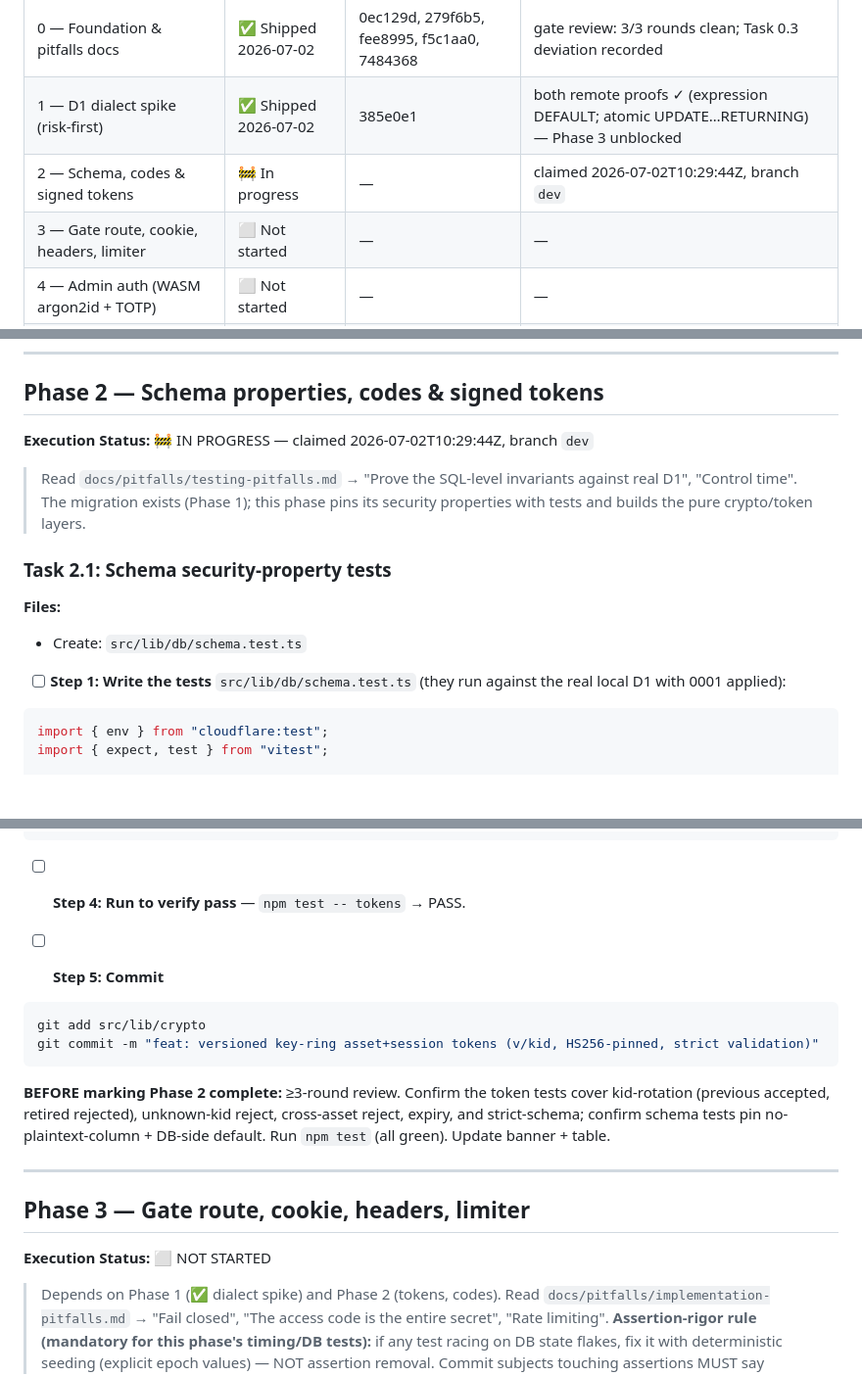
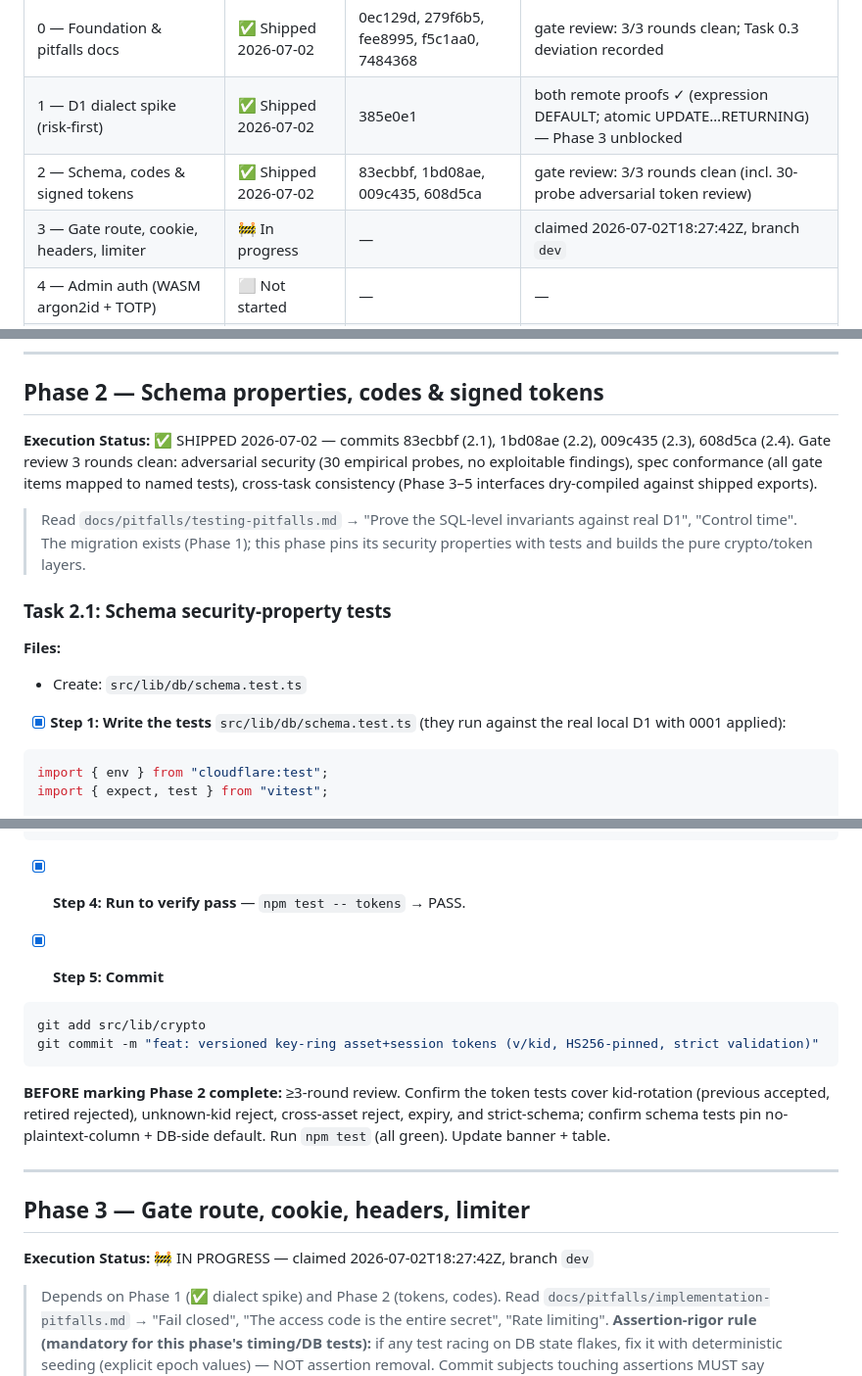
Before and after one commit to scarson/artifact-share, a Markdown page: docs/plans/2026-07-02-gated-asset-sharing-site-cloudflare-plan.md, 3 parts joined by grey strips. Shown at 98% size. GitHub-like rendering; blank space fills up the shorter version.

Commit message:
docs(plan): Phase 2 shipped (3-round gate clean); claim Phase 3; record key-ring footgun discovery for the runbook
Co-Authored-By: Claude Fable 5 <noreply@anthropic.com>

````diff
--- a/docs/plans/2026-07-02-gated-asset-sharing-site-cloudflare-plan.md
+++ b/docs/plans/2026-07-02-gated-asset-sharing-site-cloudflare-plan.md
@@ -67,8 +67,8 @@ notes and commit messages.
 |---|---|---|---|
 | 0 — Foundation & pitfalls docs | ✅ Shipped 2026-07-02 | 0ec129d, 279f6b5, fee8995, f5c1aa0, 7484368 | gate review: 3/3 rounds clean; Task 0.3 deviation recorded |
 | 1 — D1 dialect spike (risk-first) | ✅ Shipped 2026-07-02 | 385e0e1 | both remote proofs ✓ (expression DEFAULT; atomic UPDATE…RETURNING) — Phase 3 unblocked |
-| 2 — Schema, codes & signed tokens | 🚧 In progress | — | claimed 2026-07-02T10:29:44Z, branch `dev` |
-| 3 — Gate route, cookie, headers, limiter | ⬜ Not started | — | — |
+| 2 — Schema, codes & signed tokens | ✅ Shipped 2026-07-02 | 83ecbbf, 1bd08ae, 009c435, 608d5ca | gate review: 3/3 rounds clean (incl. 30-probe adversarial token review) |
+| 3 — Gate route, cookie, headers, limiter | 🚧 In progress | — | claimed 2026-07-02T18:27:42Z, branch `dev` |
 | 4 — Admin auth (WASM argon2id + TOTP) | ⬜ Not started | — | — |
 | 5 — Admin panel UI | ⬜ Not started | — | — |
 | 6 — Asset pipeline (generator + module map) | ⬜ Not started | — | — |
@@ -795,7 +796,7 @@ git commit -m "feat: D1 schema migration 0001 (codes/totp_used_steps/rate_limits
 
 ## Phase 2 — Schema properties, codes & signed tokens
 
-**Execution Status:** 🚧 IN PROGRESS — claimed 2026-07-02T10:29:44Z, branch `dev`
+**Execution Status:** ✅ SHIPPED 2026-07-02 — commits 83ecbbf (2.1), 1bd08ae (2.2), 009c435 (2.3), 608d5ca (2.4). Gate review 3 rounds clean: adversarial security (30 empirical probes, no exploitable findings), spec conformance (all gate items mapped to named tests), cross-task consistency (Phase 3–5 interfaces dry-compiled against shipped exports).
 
 > Read `docs/pitfalls/testing-pitfalls.md` → "Prove the SQL-level invariants against real D1",
 > "Control time". The migration exists (Phase 1); this phase pins its security properties with tests
@@ -806,7 +807,7 @@ git commit -m "feat: D1 schema migration 0001 (codes/totp_used_steps/rate_limits
 **Files:**
 - Create: `src/lib/db/schema.test.ts`
 
-- [ ] **Step 1: Write the tests** `src/lib/db/schema.test.ts` (they run against the real local D1 with 0001 applied):
+- [x] **Step 1: Write the tests** `src/lib/db/schema.test.ts` (they run against the real local D1 with 0001 applied):
 
 ```ts
 import { env } from "cloudflare:test";
@@ -1197,9 +1198,9 @@ export async function verifySession(token: string, ring: KeyRing): Promise<boole
 }
 ```
 
-- [ ] **Step 4: Run to verify pass** — `npm test -- tokens` → PASS.
-
-- [ ] **Step 5: Commit**
+- [x] **Step 4: Run to verify pass** — `npm test -- tokens` → PASS.
+
+- [x] **Step 5: Commit**
 
 ```bash
 git add src/lib/crypto
@@ -1212,7 +1213,7 @@ git commit -m "feat: versioned key-ring asset+session tokens (v/kid, HS256-pinne
 
 ## Phase 3 — Gate route, cookie, headers, limiter
 
-**Execution Status:** ⬜ NOT STARTED
+**Execution Status:** 🚧 IN PROGRESS — claimed 2026-07-02T18:27:42Z, branch `dev`
 
 > Depends on Phase 1 (✅ dialect spike) and Phase 2 (tokens, codes). Read
 > `docs/pitfalls/implementation-pitfalls.md` → "Fail closed", "The access code is the entire secret",
````
Also changed, not shown: other parts of docs/plans/2026-07-02-gated-asset-sharing-site-cloudflare-plan.md (+22 -21 lines).
